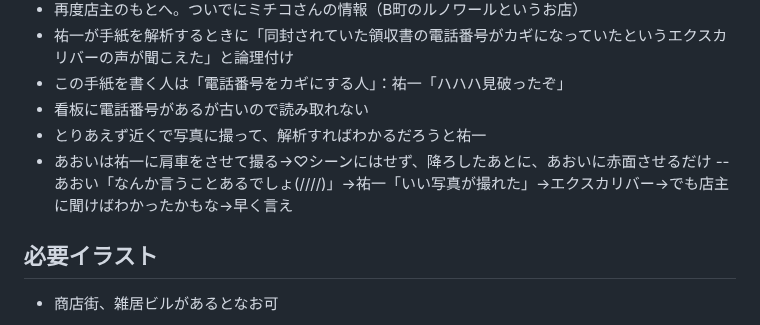
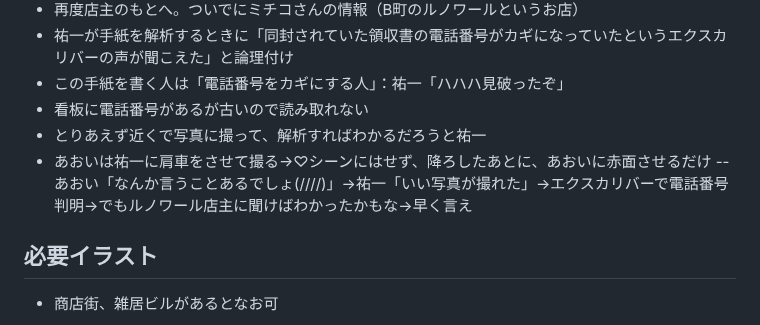
Before and after one commit to KoharuGenius/DontCallMeYuYu, a Markdown page: story.md, the part around the change. Rendered like a GitHub page.

Commit message:
Update dialogue and add Excalibur reference

```diff
--- a/story.md
+++ b/story.md
@@ -45,7 +45,7 @@
 - 看板に電話番号があるが古いので読み取れない
 - とりあえず近くで写真に撮って、解析すればわかるだろうと祐一
 - あおいは祐一に肩車をさせて撮る→♡シーンにはせず、降ろしたあとに、あおいに赤面させるだけ
--- あおい「なんか言うことあるでしょ(////)」→祐一「いい写真が撮れた」→エクスカリバー→でも店主に聞けばわかったかもな→早く言え
+-- あおい「なんか言うことあるでしょ(////)」→祐一「いい写真が撮れた」→エクスカリバーで電話番号判明→でもルノワール店主に聞けばわかったかもな→早く言え
 ## 必要イラスト
 - 商店街、雑居ビルがあるとなお可
 ## 選択肢イベント
```
